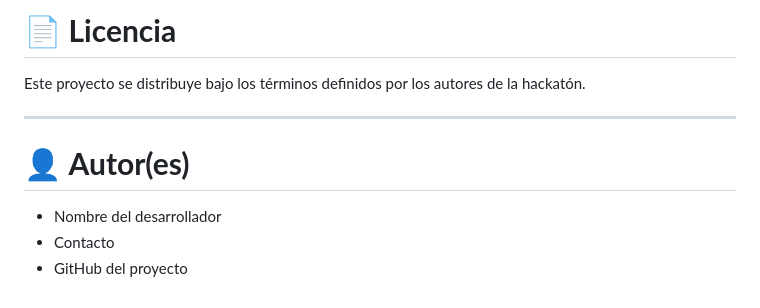
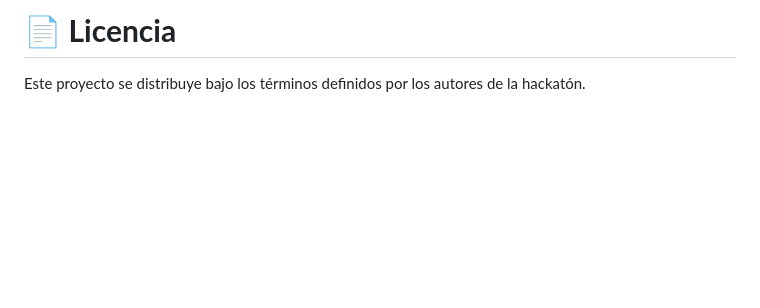
Before and after one commit to ArmandoCS23/Hackaton_CallCenter, a Markdown page: README.md, the part around the change. GitHub-like rendering; blank space fills up the shorter version.

Commit message:
Remove author section from README

```diff
--- a/README.md
+++ b/README.md
@@ -163,10 +163,3 @@ _Añade aquí imágenes del dashboard, formularios o funciones importantes._
 
 # 📄 **Licencia**
 Este proyecto se distribuye bajo los términos definidos por los autores de la hackatón.
-
----
-
-# 👤 **Autor(es)**
-- Nombre del desarrollador
-- Contacto
-- GitHub del proyecto
```
